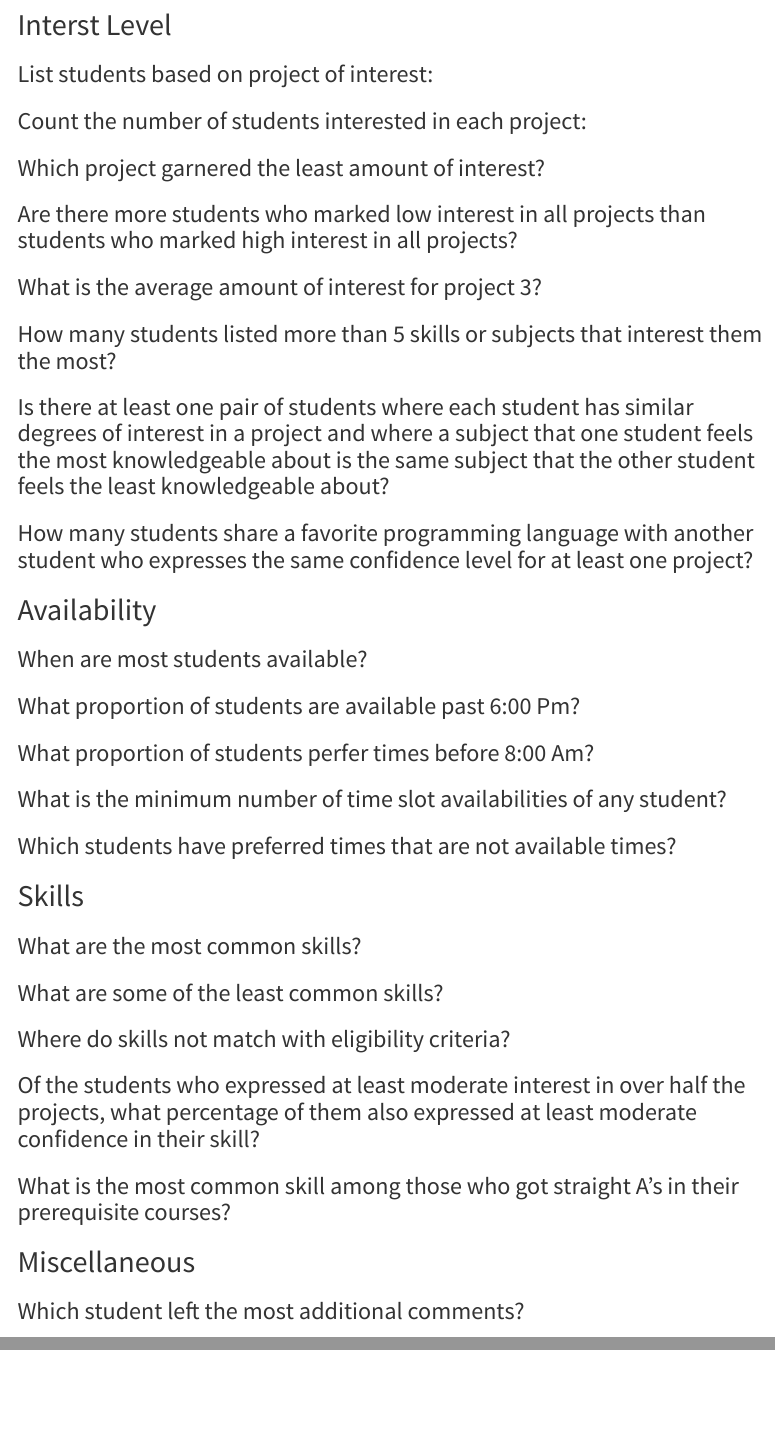
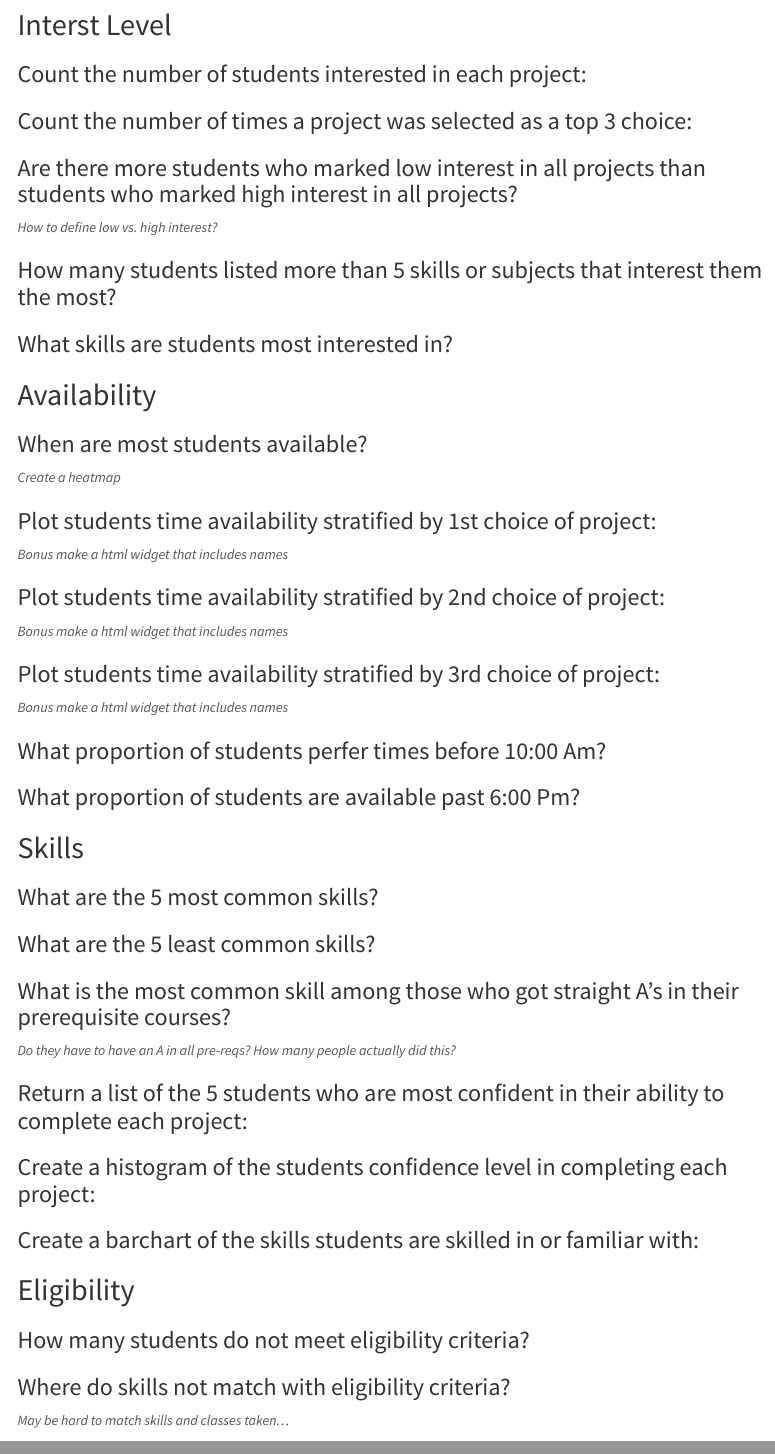
Before and after one commit to wbakerrobinson/CS586_Project, an R Markdown document (cs586DBproject/cs586project.Rmd): the page in a window 1100 px wide, from 280 px down, and a second part further down, joined at a grey line. Rendered offline with R 4.5, knitr and Pandoc, with nearby package versions; some code elsewhere in the file could not run offline; menus at the side of the page are left out.

Commit message:
Updated the 20 Qs to be more helpful for bruce and the team leads. Also to help me practice with ggplot :P

```diff
--- a/cs586DBproject/cs586project.Rmd
+++ b/cs586DBproject/cs586project.Rmd
@@ -135,43 +135,53 @@ else:
 
 # 20 Questions
 ## Interst Level
-### List students based on project of interest:
-
 ### Count the number of students interested in each project:
 
-### Which project garnered the least amount of interest?
+### Count the number of times a project was selected as a top 3 choice:
 
 ### Are there more students who marked low interest in all projects than students who marked high interest in all projects?
-
-### What is the average amount of interest for project 3?
+_How to define low vs. high interest?_
 
 ### How many students listed more than 5 skills or subjects that interest them the most?
 
-### Is there at least one pair of students where each student has similar degrees of interest in a project and where a subject that one student feels the most knowledgeable about is the same subject that the other student feels the least knowledgeable about?
-
-### How many students share a favorite programming language with another student who expresses the same confidence level for at least one project?
+### What skills are students most interested in?
 
 ## Availability
 ### When are most students available?
+_Create a heatmap_
+
+### Plot students time availability stratified by 1st choice of project:
+_Bonus make a html widget that includes names_
+
+### Plot students time availability stratified by 2nd choice of project:
+_Bonus make a html widget that includes names_
+
+### Plot students time availability stratified by 3rd choice of project:
+_Bonus make a html widget that includes names_
+
+### What proportion of students perfer times before 10:00 Am?
 
 ### What proportion of students are available past 6:00 Pm?
 
-### What proportion of students perfer times before 8:00 Am?
+## Skills
+### What are the 5 most common skills?
 
-### What is the minimum number of time slot availabilities of any student?
+### What are the 5 least common skills?
 
-### Which students have preferred times that are not available times?
+### What is the most common skill among those who got straight A’s in their prerequisite courses?
+_Do they have to have an A in all pre-reqs? How many people actually did this?_
 
-## Skills
-### What are the most common skills?
+### Return a list of the 5 students who are most confident in their ability to complete each project:
 
-### What are some of the least common skills?
+### Create a histogram of the students confidence level in completing each project:
+
+### Create a barchart of the skills students are skilled in or familiar with:
+
+## Eligibility
+### How many students do not meet eligibility criteria?
 
 ### Where do skills not match with eligibility criteria?
+_May be hard to match skills and classes taken..._
 
-### Of the students who expressed at least moderate interest in over half the projects, what percentage of them also expressed at least moderate confidence in their skill?
+### What is the average confidence level of students who do not meet eligibility criteria for each project?
 
-### What is the most common skill among those who got straight A’s in their prerequisite courses?
-
-## Miscellaneous
-### Which student left the most additional comments?
```
Also changed, not shown: cs586DBproject/cs586project.Rmd (2 more changed lines).
